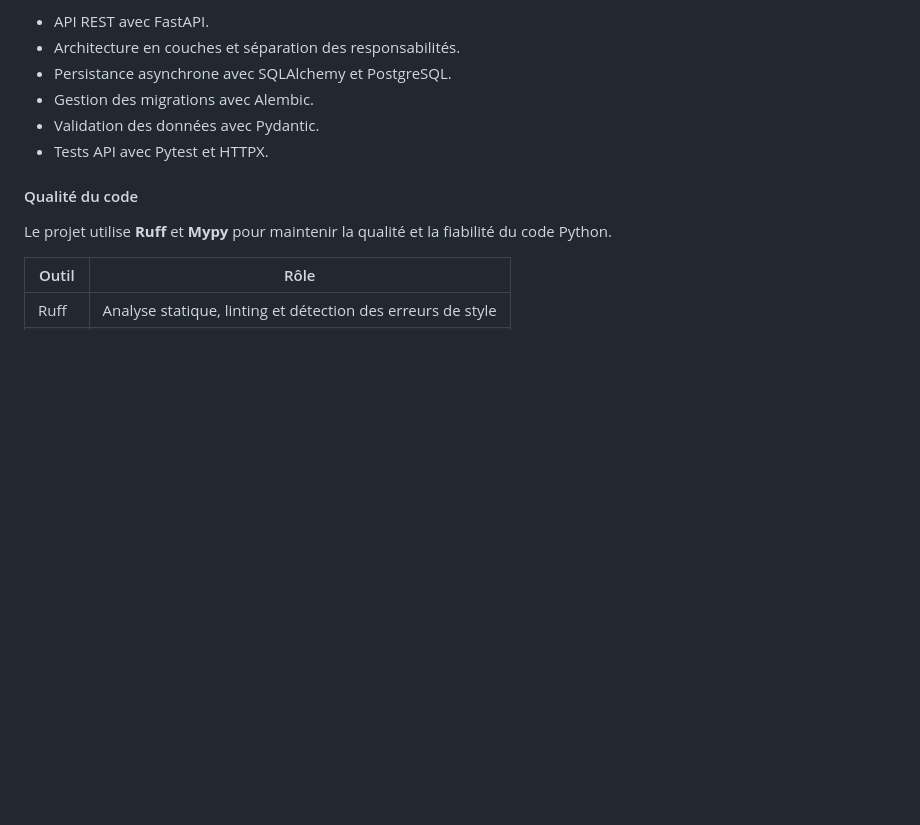
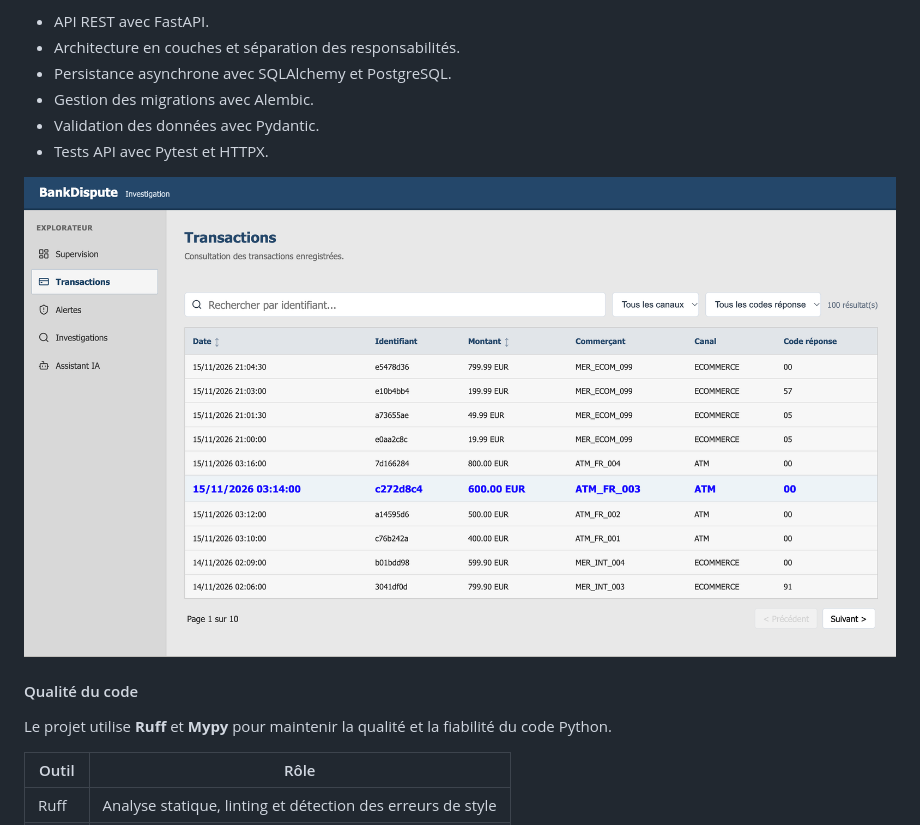
Before and after one commit to elakaddo/BankDispute, a Markdown page: README.md, the part around the change. Rendered like a GitHub page; pictures changed too: demo/bankdisput_transactions.png (added); blank space fills up the shorter version.

Commit message:
add demo folder, and add screenshot demo in README.md

```diff
--- a/README.md
+++ b/README.md
@@ -43,6 +43,8 @@ Les objectifs fonctionnels à terme sont :
 - Gestion des migrations avec Alembic.
 - Validation des données avec Pydantic.
 - Tests API avec Pytest et HTTPX.
+
+<img src="./demo/bankdisput_transactions.png" />
 
 #### Qualité du code
 
```
